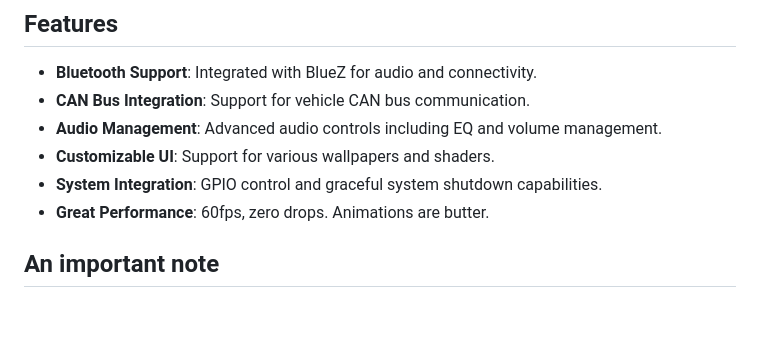
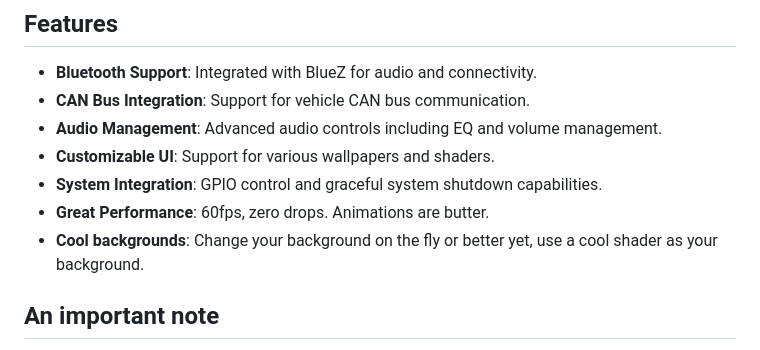
Before and after one commit to ethanrushh/Flutter-CarPi, a Markdown page: README.md, the part around the change. Rendered like a GitHub page; blank space fills up the shorter version.

Commit message:
Add dynamic background feature to README
Added a feature description for dynamic background changes.

```diff
--- a/README.md
+++ b/README.md
@@ -13,6 +13,7 @@ Will run under Wayland on x86 for testing and development.
 - **Customizable UI**: Support for various wallpapers and shaders.
 - **System Integration**: GPIO control and graceful system shutdown capabilities.
 - **Great Performance**: 60fps, zero drops. Animations are butter.
+- **Cool backgrounds**: Change your background on the fly or better yet, use a cool shader as your background.
 
 ## An important note
 
```
